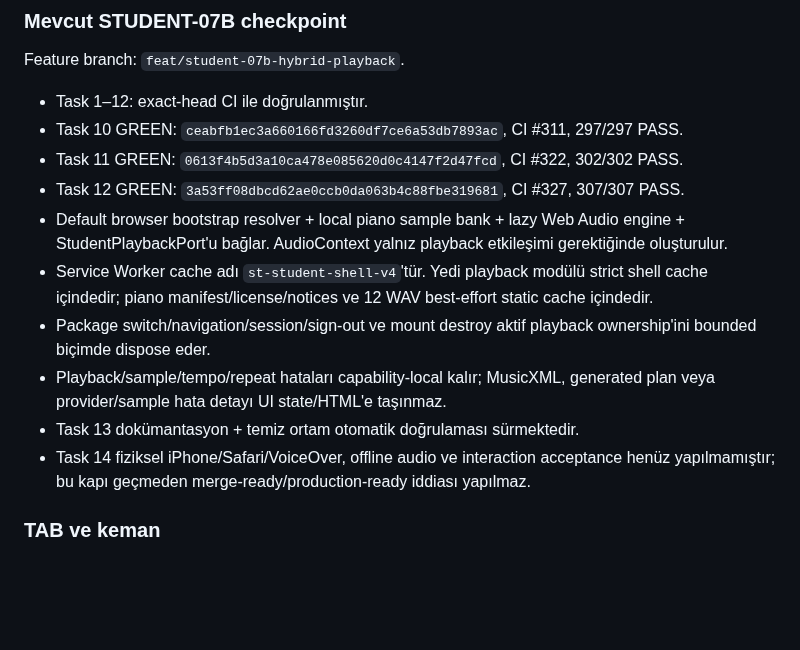
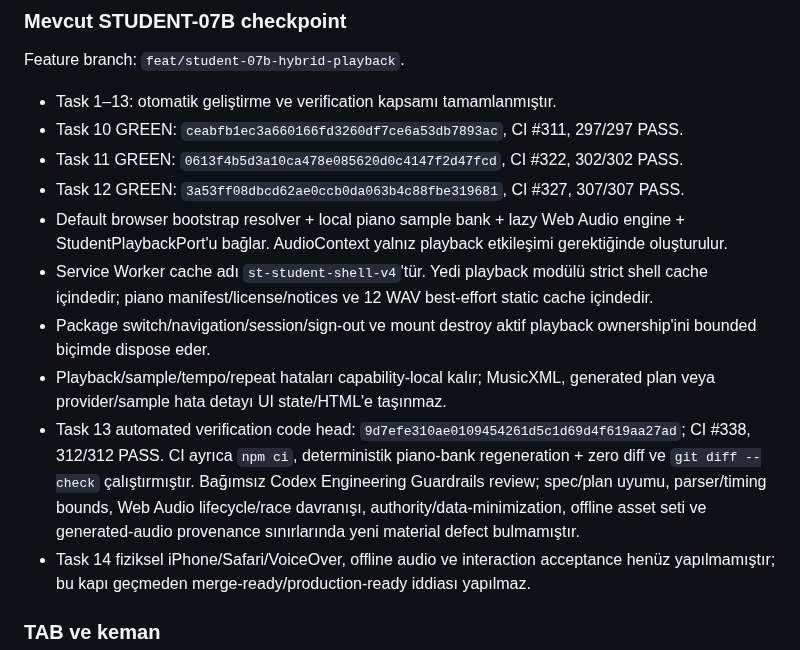
Before and after one commit to khfy7wpr5p-maker/st-student-app, a Markdown page: docs/architecture.md, the part around the change. GitHub-like rendering; blank space fills up the shorter version.

Commit message:
docs: align STUDENT-07B architecture verification

```diff
--- a/docs/architecture.md
+++ b/docs/architecture.md
@@ -356,7 +356,7 @@ Playback/practice port çağrısı hata verirse yalnız ilgili capability `ERROR
 
 Feature branch: `feat/student-07b-hybrid-playback`.
 
-- Task 1–12: exact-head CI ile doğrulanmıştır.
+- Task 1–13: otomatik geliştirme ve verification kapsamı tamamlanmıştır.
 - Task 10 GREEN: `ceabfb1ec3a660166fd3260df7ce6a53db7893ac`, CI #311, 297/297 PASS.
 - Task 11 GREEN: `0613f4b5d3a10ca478e085620d0c4147f2d47fcd`, CI #322, 302/302 PASS.
 - Task 12 GREEN: `3a53ff08dbcd62ae0ccb0da063b4c88fbe319681`, CI #327, 307/307 PASS.
@@ -364,7 +364,7 @@ Feature branch: `feat/student-07b-hybrid-playback`.
 - Service Worker cache adı `st-student-shell-v4`'tür. Yedi playback modülü strict shell cache içindedir; piano manifest/license/notices ve 12 WAV best-effort static cache içindedir.
 - Package switch/navigation/session/sign-out ve mount destroy aktif playback ownership'ini bounded biçimde dispose eder.
 - Playback/sample/tempo/repeat hataları capability-local kalır; MusicXML, generated plan veya provider/sample hata detayı UI state/HTML'e taşınmaz.
-- Task 13 dokümantasyon + temiz ortam otomatik doğrulaması sürmektedir.
+- Task 13 automated verification code head: `9d7efe310ae0109454261d5c1d69d4f619aa27ad`; CI #338, 312/312 PASS. CI ayrıca `npm ci`, deterministik piano-bank regeneration + zero diff ve `git diff --check` çalıştırmıştır. Bağımsız Codex Engineering Guardrails review; spec/plan uyumu, parser/timing bounds, Web Audio lifecycle/race davranışı, authority/data-minimization, offline asset seti ve generated-audio provenance sınırlarında yeni material defect bulmamıştır.
 - Task 14 fiziksel iPhone/Safari/VoiceOver, offline audio ve interaction acceptance henüz yapılmamıştır; bu kapı geçmeden merge-ready/production-ready iddiası yapılmaz.
 
 ### TAB ve keman
```
